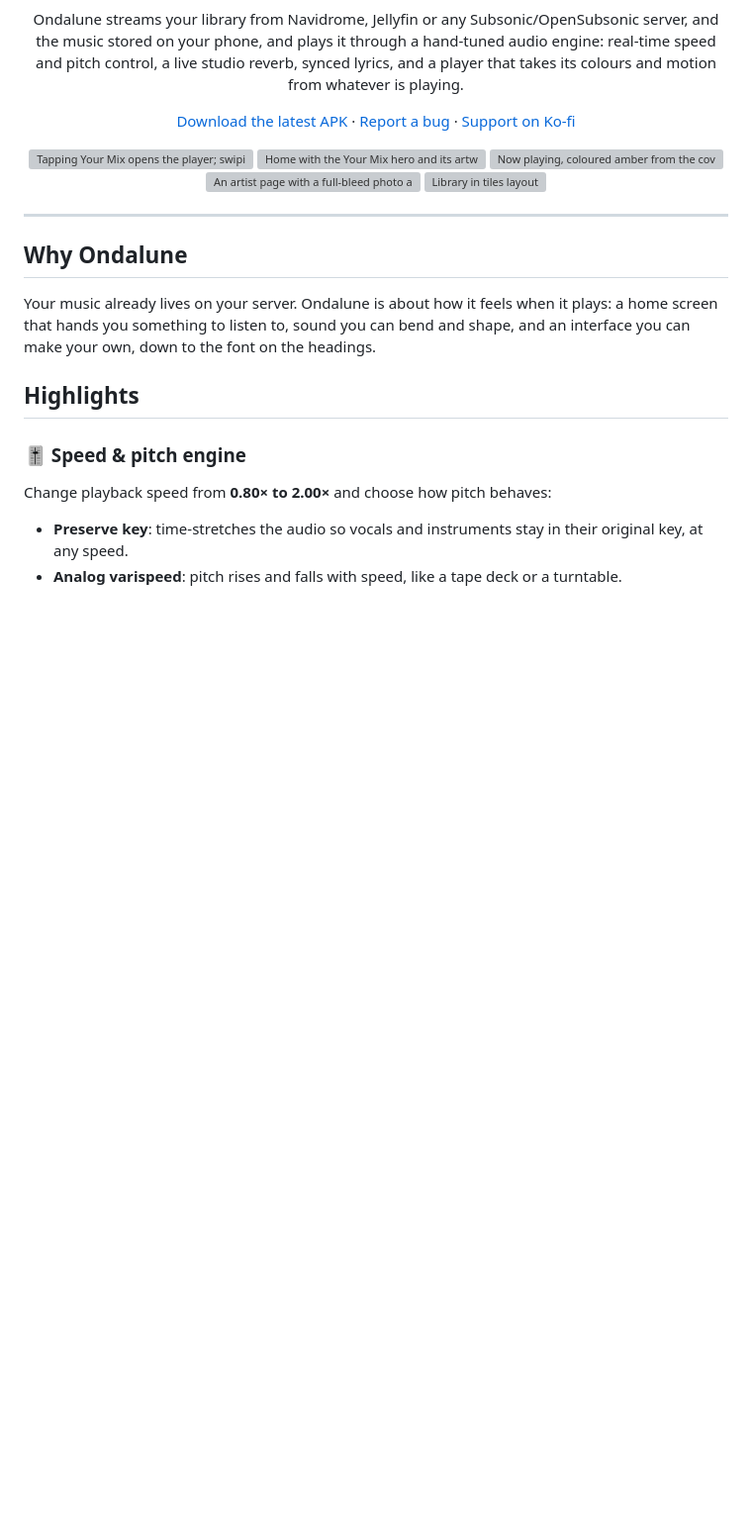
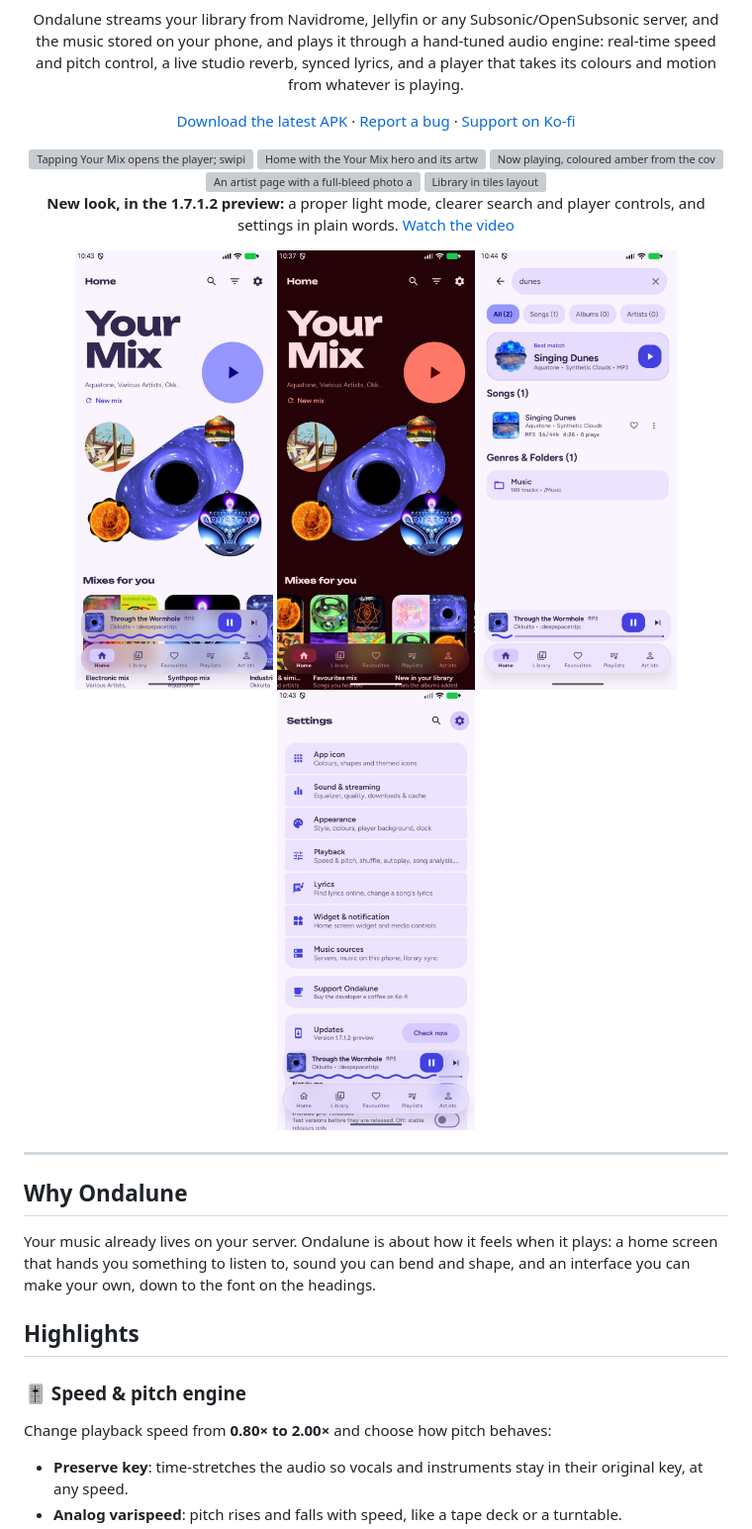
Before and after one commit to Roggzuay/ondalune, a Markdown page: README.md, the part around the change. Shown at 99% size. Rendered like a GitHub page; pictures changed too: docs/screenshots/new-dark-home.jpg (added), docs/screenshots/new-light-home.jpg (added), docs/screenshots/new-light-search.jpg (added); blank space fills up the shorter version; grey boxes are pictures that could not be loaded.

Commit message:
README: new look screenshots and video

```diff
--- a/README.md
+++ b/README.md
@@ -25,6 +25,13 @@ synced lyrics, and a player that takes its colours and motion from whatever is p
 <img src="docs/screenshots/player.jpg" width="200" alt="Now playing, coloured amber from the cover" />
 <img src="docs/screenshots/artist.jpg" width="200" alt="An artist page with a full-bleed photo and the latest release" />
 <img src="docs/screenshots/library.jpg" width="200" alt="Library in tiles layout" />
+
+**New look, in the 1.7.1.2 preview:** a proper light mode, clearer search and player controls, and settings in plain words. [Watch the video](docs/demo/new-look.mp4)
+
+<img src="docs/screenshots/new-light-home.jpg" width="200" alt="Home in the new light mode" />
+<img src="docs/screenshots/new-dark-home.jpg" width="200" alt="Home in dark mode, coloured from the playing cover" />
+<img src="docs/screenshots/new-light-search.jpg" width="200" alt="Search with the best match at the top and filter chips" />
+<img src="docs/screenshots/new-light-settings.jpg" width="200" alt="Settings sections in plain words" />
 
 </div>
 
```
Also changed, not shown: 1 other file.
